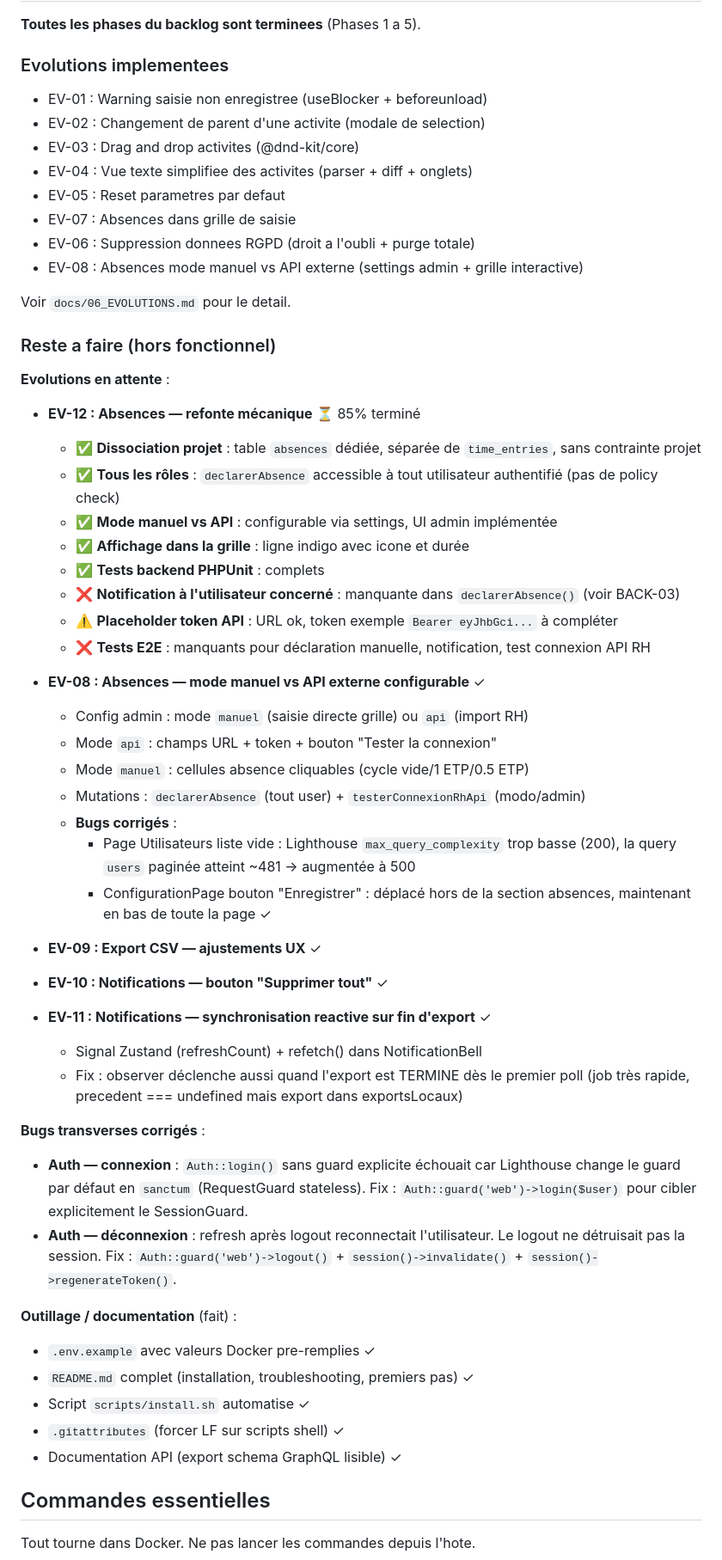
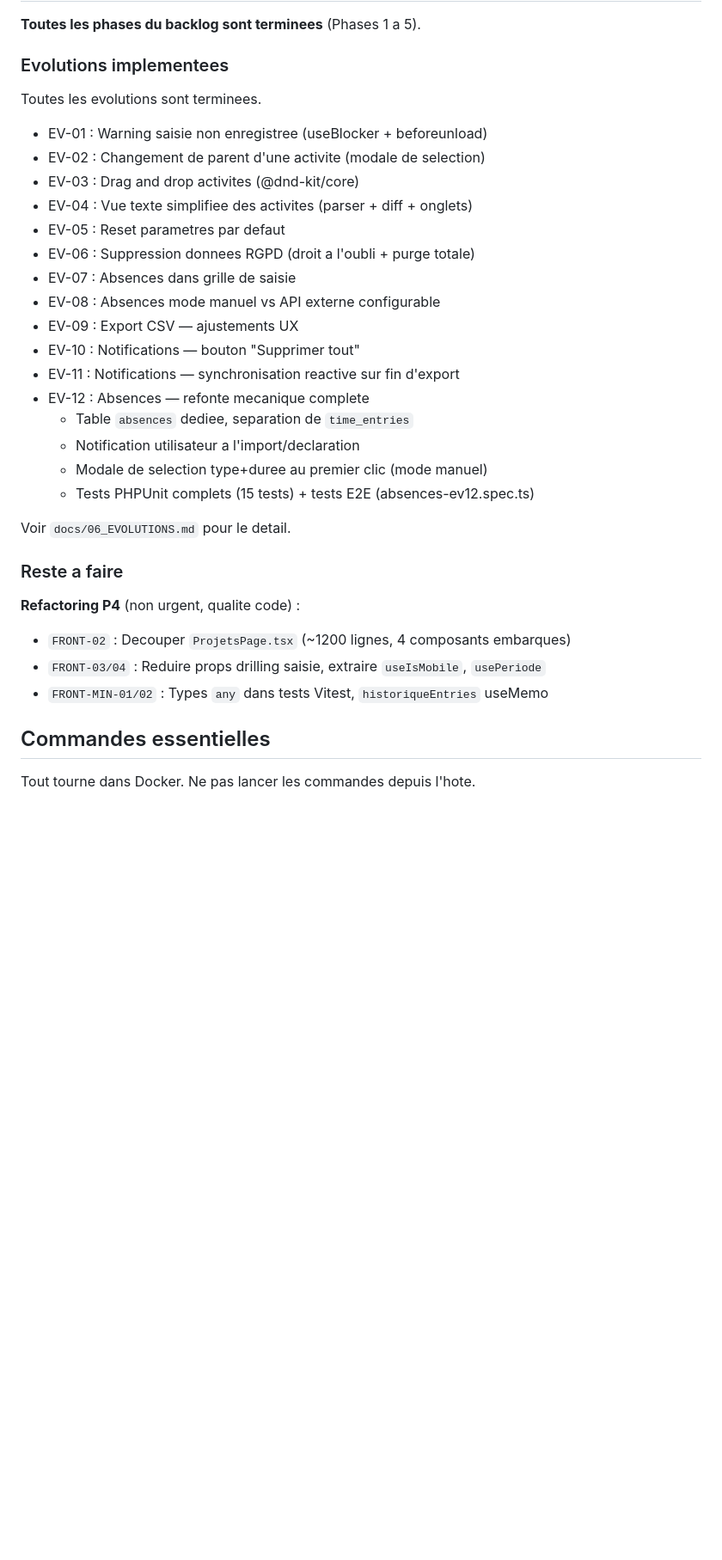
Before and after one commit to OnyxynO/Sand, a Markdown page: CLAUDE.md, the part around one of its changes. Shown at 86% size. Drawn GitHub-style; blank space fills up the shorter version.

Commit message:
docs: mettre à jour CLAUDE.md — état réel du projet (P1-P3 terminés)
- Evolutions : EV-12 marquée complète, toutes les évolutions listées
- Retire la section "Reste à faire" périmée (EV-12 85%, items déjà faits)
- Plan d'action : P1/P2/P3 terminés, seul P4 (refactoring) en attente
- Soft delete : retire la note BACK-MIN-01 (déjà fait)
- Tests E2E : liste complète des fichiers spec

Co-Authored-By: Claude Sonnet 4.6 <noreply@anthropic.com>

```diff
--- a/CLAUDE.md
+++ b/CLAUDE.md
@@ -22,63 +22,34 @@ Ce fichier est le point d'entree pour Claude Code. Il contient tout le contexte
 **Toutes les phases du backlog sont terminees** (Phases 1 a 5).
 
 ### Evolutions implementees
+
+Toutes les evolutions sont terminees.
+
 - EV-01 : Warning saisie non enregistree (useBlocker + beforeunload)
 - EV-02 : Changement de parent d'une activite (modale de selection)
 - EV-03 : Drag and drop activites (@dnd-kit/core)
 - EV-04 : Vue texte simplifiee des activites (parser + diff + onglets)
 - EV-05 : Reset parametres par defaut
+- EV-06 : Suppression donnees RGPD (droit a l'oubli + purge totale)
 - EV-07 : Absences dans grille de saisie
-- EV-06 : Suppression donnees RGPD (droit a l'oubli + purge totale)
-- EV-08 : Absences mode manuel vs API externe (settings admin + grille interactive)
+- EV-08 : Absences mode manuel vs API externe configurable
+- EV-09 : Export CSV — ajustements UX
+- EV-10 : Notifications — bouton "Supprimer tout"
+- EV-11 : Notifications — synchronisation reactive sur fin d'export
+- EV-12 : Absences — refonte mecanique complete
+  - Table `absences` dediee, separation de `time_entries`
+  - Notification utilisateur a l'import/declaration
+  - Modale de selection type+duree au premier clic (mode manuel)
+  - Tests PHPUnit complets (15 tests) + tests E2E (absences-ev12.spec.ts)
 
 Voir `docs/06_EVOLUTIONS.md` pour le detail.
 
-### Reste a faire (hors fonctionnel)
+### Reste a faire
 
-**Evolutions en attente** :
-
-- **EV-12 : Absences — refonte mécanique** ⏳ 85% terminé
-  - ✅ **Dissociation projet** : table `absences` dédiée, séparée de `time_entries`, sans contrainte projet
-  - ✅ **Tous les rôles** : `declarerAbsence` accessible à tout utilisateur authentifié (pas de policy check)
-  - ✅ **Mode manuel vs API** : configurable via settings, UI admin implémentée
-  - ✅ **Affichage dans la grille** : ligne indigo avec icone et durée
-  - ✅ **Tests backend PHPUnit** : complets
-  - ❌ **Notification à l'utilisateur concerné** : manquante dans `declarerAbsence()` (voir BACK-03)
-  - ⚠️ **Placeholder token API** : URL ok, token exemple `Bearer eyJhbGci...` à compléter
-  - ❌ **Tests E2E** : manquants pour déclaration manuelle, notification, test connexion API RH
-
-- **EV-08 : Absences — mode manuel vs API externe configurable** ✓
-  - Config admin : mode `manuel` (saisie directe grille) ou `api` (import RH)
-  - Mode `api` : champs URL + token + bouton "Tester la connexion"
-  - Mode `manuel` : cellules absence cliquables (cycle vide/1 ETP/0.5 ETP)
-  - Mutations : `declarerAbsence` (tout user) + `testerConnexionRhApi` (modo/admin)
-  - **Bugs corrigés** :
-    - Page Utilisateurs liste vide : Lighthouse `max_query_complexity` trop basse (200),
-      la query `users` paginée atteint ~481 → augmentée à 500
-    - ConfigurationPage bouton "Enregistrer" : déplacé hors de la section absences,
-      maintenant en bas de toute la page ✓
-
-- **EV-09 : Export CSV — ajustements UX** ✓
-- **EV-10 : Notifications — bouton "Supprimer tout"** ✓
-- **EV-11 : Notifications — synchronisation reactive sur fin d'export** ✓
-  - Signal Zustand (refreshCount) + refetch() dans NotificationBell
-  - Fix : observer déclenche aussi quand l'export est TERMINE dès le premier poll
-    (job très rapide, precedent === undefined mais export dans exportsLocaux)
-
-**Bugs transverses corrigés** :
-- **Auth — connexion** : `Auth::login()` sans guard explicite échouait car Lighthouse
-  change le guard par défaut en `sanctum` (RequestGuard stateless).
-  Fix : `Auth::guard('web')->login($user)` pour cibler explicitement le SessionGuard.
-- **Auth — déconnexion** : refresh après logout reconnectait l'utilisateur. Le logout
-  ne détruisait pas la session. Fix : `Auth::guard('web')->logout()` +
-  `session()->invalidate()` + `session()->regenerateToken()`.
-
-**Outillage / documentation** (fait) :
-- `.env.example` avec valeurs Docker pre-remplies ✓
-- `README.md` complet (installation, troubleshooting, premiers pas) ✓
-- Script `scripts/install.sh` automatise ✓
-- `.gitattributes` (forcer LF sur scripts shell) ✓
-- Documentation API (export schema GraphQL lisible) ✓
+**Refactoring P4** (non urgent, qualite code) :
+- `FRONT-02` : Decouper `ProjetsPage.tsx` (~1200 lignes, 4 composants embarques)
+- `FRONT-03/04` : Reduire props drilling saisie, extraire `useIsMobile`, `usePeriode`
+- `FRONT-MIN-01/02` : Types `any` dans tests Vitest, `historiqueEntries` useMemo
 
 ## Commandes essentielles
 
```
Also changed, not shown: other parts of CLAUDE.md (+11 -25 lines).
